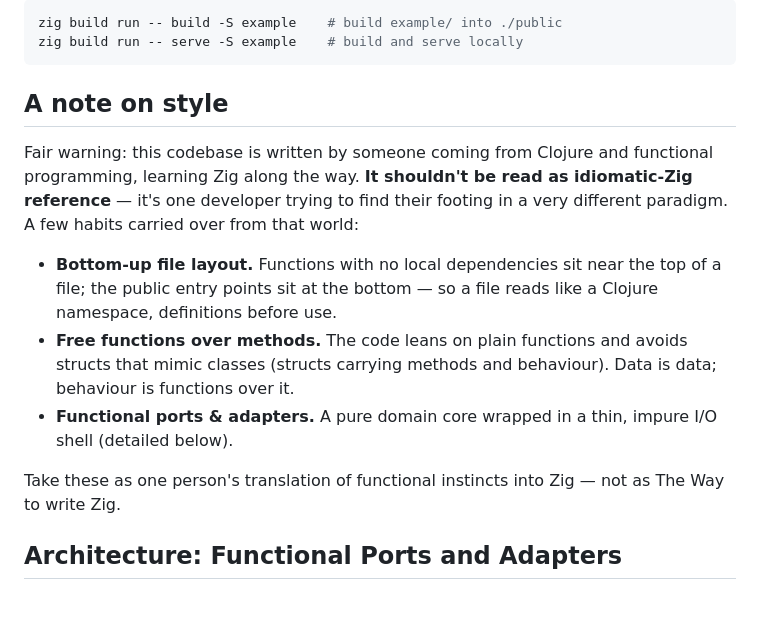
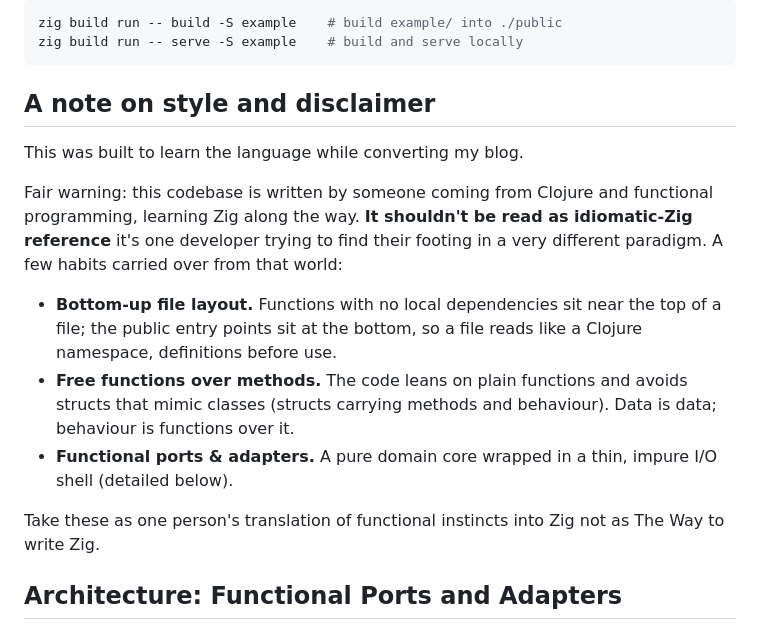
Before and after one commit to rafaeldelboni/stabilis, a Markdown page: CONTRIBUTING.md, the part around one of its changes. Rendered like a GitHub page; blank space fills up the shorter version.

````diff
--- a/CONTRIBUTING.md
+++ b/CONTRIBUTING.md
@@ -20,15 +20,17 @@ zig build run -- build -S example    # build example/ into ./public
 zig build run -- serve -S example    # build and serve locally
 ```
 
-## A note on style
+## A note on style and disclaimer
 
-Fair warning: this codebase is written by someone coming from Clojure and functional programming, learning Zig along the way. **It shouldn't be read as idiomatic-Zig reference** — it's one developer trying to find their footing in a very different paradigm. A few habits carried over from that world:
+This was built to learn the language while converting my blog.
 
-- **Bottom-up file layout.** Functions with no local dependencies sit near the top of a file; the public entry points sit at the bottom — so a file reads like a Clojure namespace, definitions before use.
+Fair warning: this codebase is written by someone coming from Clojure and functional programming, learning Zig along the way. **It shouldn't be read as idiomatic-Zig reference** it's one developer trying to find their footing in a very different paradigm. A few habits carried over from that world:
+
+- **Bottom-up file layout.** Functions with no local dependencies sit near the top of a file; the public entry points sit at the bottom, so a file reads like a Clojure namespace, definitions before use.
 - **Free functions over methods.** The code leans on plain functions and avoids structs that mimic classes (structs carrying methods and behaviour). Data is data; behaviour is functions over it.
 - **Functional ports & adapters.** A pure domain core wrapped in a thin, impure I/O shell (detailed below).
 
-Take these as one person's translation of functional instincts into Zig — not as The Way to write Zig.
+Take these as one person's translation of functional instincts into Zig not as The Way to write Zig.
 
 ## Architecture: Functional Ports and Adapters
 
````
Also changed, not shown: other parts of CONTRIBUTING.md (+1 -1 lines), README.md (+11 -7 lines).
